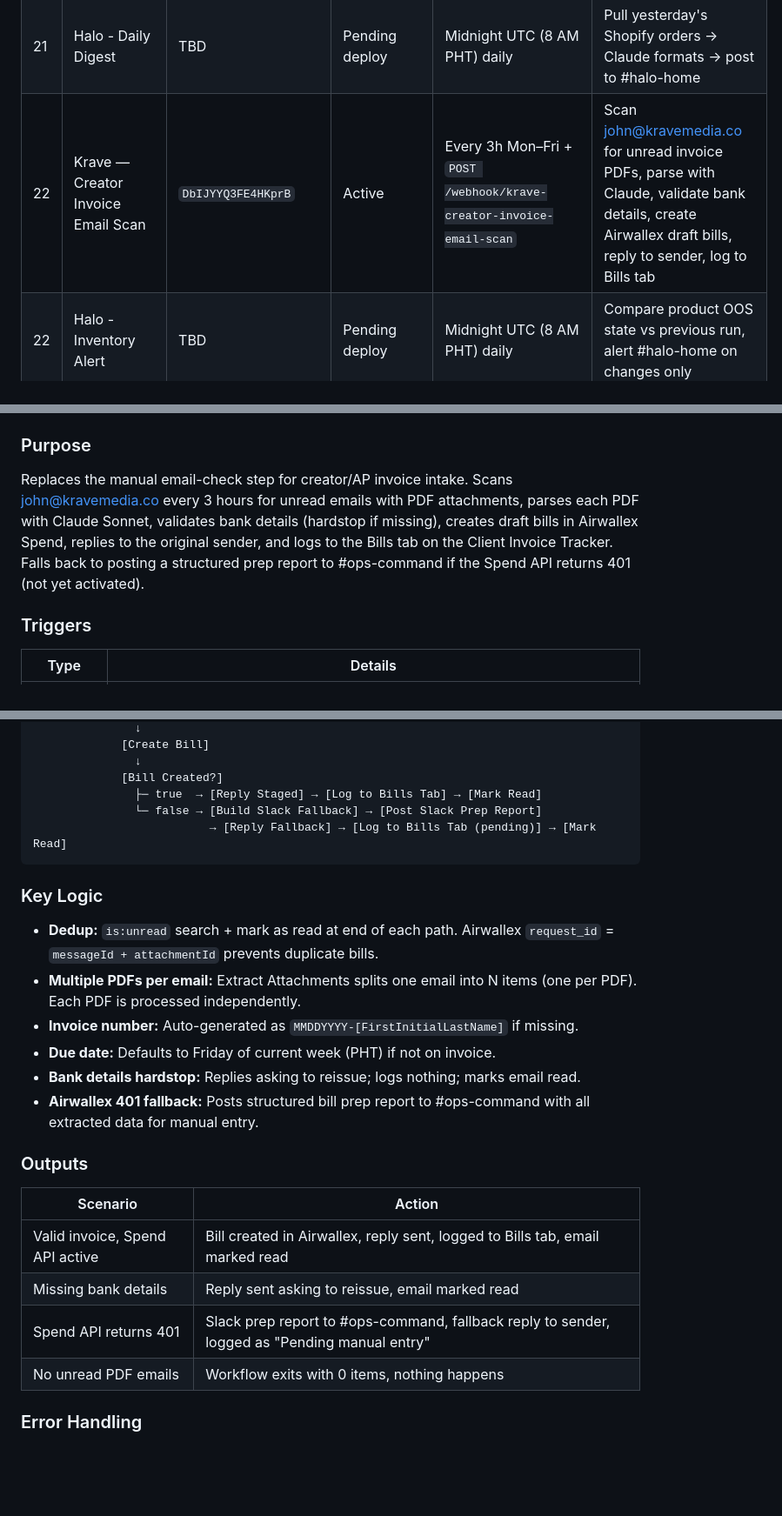
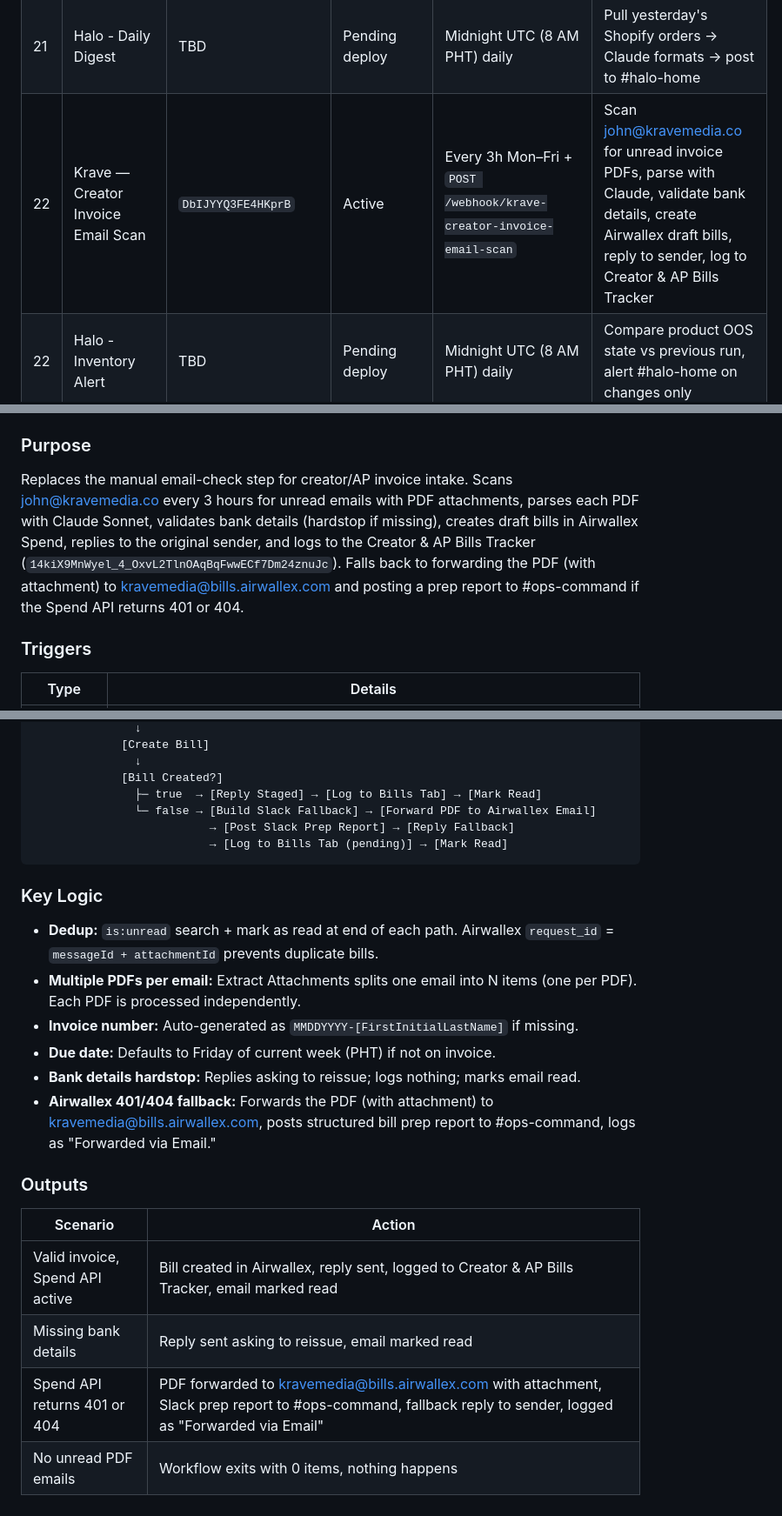
Before and after one commit to withally-workshop/claudevasystem, a Markdown page: n8n-workflows/WORKFLOWS.md, 3 parts joined by grey strips. Shown at 87% size. Rendered like a GitHub page; blank space fills up the shorter version.

Commit message:
docs(workflows): align WORKFLOWS.md to new creator invoice tracker + PDF fallback
- Update Workflow 22 index description, purpose, node flow, outputs, key logic
- Tracker reference: Client Invoice Tracker Bills tab → Creator & AP Bills Tracker (14kiX9MnWyel...)
- Fallback: 401 only → 401 or 404; Slack-only report → PDF forwarded to kravemedia@bills.airwallex.com

Co-Authored-By: Claude Sonnet 4.6 <noreply@anthropic.com>

````diff
--- a/n8n-workflows/WORKFLOWS.md
+++ b/n8n-workflows/WORKFLOWS.md
@@ -47,7 +47,7 @@
 | 19 | LinkedIn Post Monitor | `wNXs7wqHz5d5naJN` | Inactive (needs actor verification) | Every 30min all day | Scrape Noa's LinkedIn profile via Apify every 30min, detect new posts using workflow static data, alert John in #noa-linkedin-posts with preview + link |
 | 20 | Halo - VA Slack Bot | TBD | Pending deploy | `app_mention` in #halo-home | VA @mentions bot → Claude classifies intent → Shopify API → formatted reply in thread |
 | 21 | Halo - Daily Digest | TBD | Pending deploy | Midnight UTC (8 AM PHT) daily | Pull yesterday's Shopify orders → Claude formats → post to #halo-home |
-| 22 | Krave — Creator Invoice Email Scan | `DbIJYYQ3FE4HKprB` | Active | Every 3h Mon–Fri + `POST /webhook/krave-creator-invoice-email-scan` | Scan john@kravemedia.co for unread invoice PDFs, parse with Claude, validate bank details, create Airwallex draft bills, reply to sender, log to Bills tab |
+| 22 | Krave — Creator Invoice Email Scan | `DbIJYYQ3FE4HKprB` | Active | Every 3h Mon–Fri + `POST /webhook/krave-creator-invoice-email-scan` | Scan john@kravemedia.co for unread invoice PDFs, parse with Claude, validate bank details, create Airwallex draft bills, reply to sender, log to Creator & AP Bills Tracker |
 | 22 | Halo - Inventory Alert | TBD | Pending deploy | Midnight UTC (8 AM PHT) daily | Compare product OOS state vs previous run, alert #halo-home on changes only |
 
 ---
@@ -1460,7 +1460,7 @@ Posts yesterday's Halo Home sales summary to #halo-home every morning. Gives the
 
 ### Purpose
 
-Replaces the manual email-check step for creator/AP invoice intake. Scans john@kravemedia.co every 3 hours for unread emails with PDF attachments, parses each PDF with Claude Sonnet, validates bank details (hardstop if missing), creates draft bills in Airwallex Spend, replies to the original sender, and logs to the Bills tab on the Client Invoice Tracker. Falls back to posting a structured prep report to #ops-command if the Spend API returns 401 (not yet activated).
+Replaces the manual email-check step for creator/AP invoice intake. Scans john@kravemedia.co every 3 hours for unread emails with PDF attachments, parses each PDF with Claude Sonnet, validates bank details (hardstop if missing), creates draft bills in Airwallex Spend, replies to the original sender, and logs to the Creator & AP Bills Tracker (`14kiX9MnWyel_4_OxvL2TlnOAqBqFwwECf7Dm24znuJc`). Falls back to forwarding the PDF (with attachment) to kravemedia@bills.airwallex.com and posting a prep report to #ops-command if the Spend API returns 401 or 404.
 
 ### Triggers
 
@@ -1504,8 +1504,9 @@ Replaces the manual email-check step for creator/AP invoice intake. Scans john@k
                ↓
              [Bill Created?]
                ├─ true  → [Reply Staged] → [Log to Bills Tab] → [Mark Read]
-               └─ false → [Build Slack Fallback] → [Post Slack Prep Report]
-                          → [Reply Fallback] → [Log to Bills Tab (pending)] → [Mark Read]
+               └─ false → [Build Slack Fallback] → [Forward PDF to Airwallex Email]
+                          → [Post Slack Prep Report] → [Reply Fallback]
+                          → [Log to Bills Tab (pending)] → [Mark Read]
 ```
 
 ### Key Logic
@@ -1515,15 +1516,15 @@ Replaces the manual email-check step for creator/AP invoice intake. Scans john@k
 - **Invoice number:** Auto-generated as `MMDDYYYY-[FirstInitialLastName]` if missing.
 - **Due date:** Defaults to Friday of current week (PHT) if not on invoice.
 - **Bank details hardstop:** Replies asking to reissue; logs nothing; marks email read.
-- **Airwallex 401 fallback:** Posts structured bill prep report to #ops-command with all extracted data for manual entry.
+- **Airwallex 401/404 fallback:** Forwards the PDF (with attachment) to kravemedia@bills.airwallex.com, posts structured bill prep report to #ops-command, logs as "Forwarded via Email."
 
 ### Outputs
 
 | Scenario | Action |
 |----------|--------|
-| Valid invoice, Spend API active | Bill created in Airwallex, reply sent, logged to Bills tab, email marked read |
+| Valid invoice, Spend API active | Bill created in Airwallex, reply sent, logged to Creator & AP Bills Tracker, email marked read |
 | Missing bank details | Reply sent asking to reissue, email marked read |
-| Spend API returns 401 | Slack prep report to #ops-command, fallback reply to sender, logged as "Pending manual entry" |
+| Spend API returns 401 or 404 | PDF forwarded to kravemedia@bills.airwallex.com with attachment, Slack prep report to #ops-command, fallback reply to sender, logged as "Forwarded via Email" |
 | No unread PDF emails | Workflow exits with 0 items, nothing happens |
 
 ### Error Handling
````
